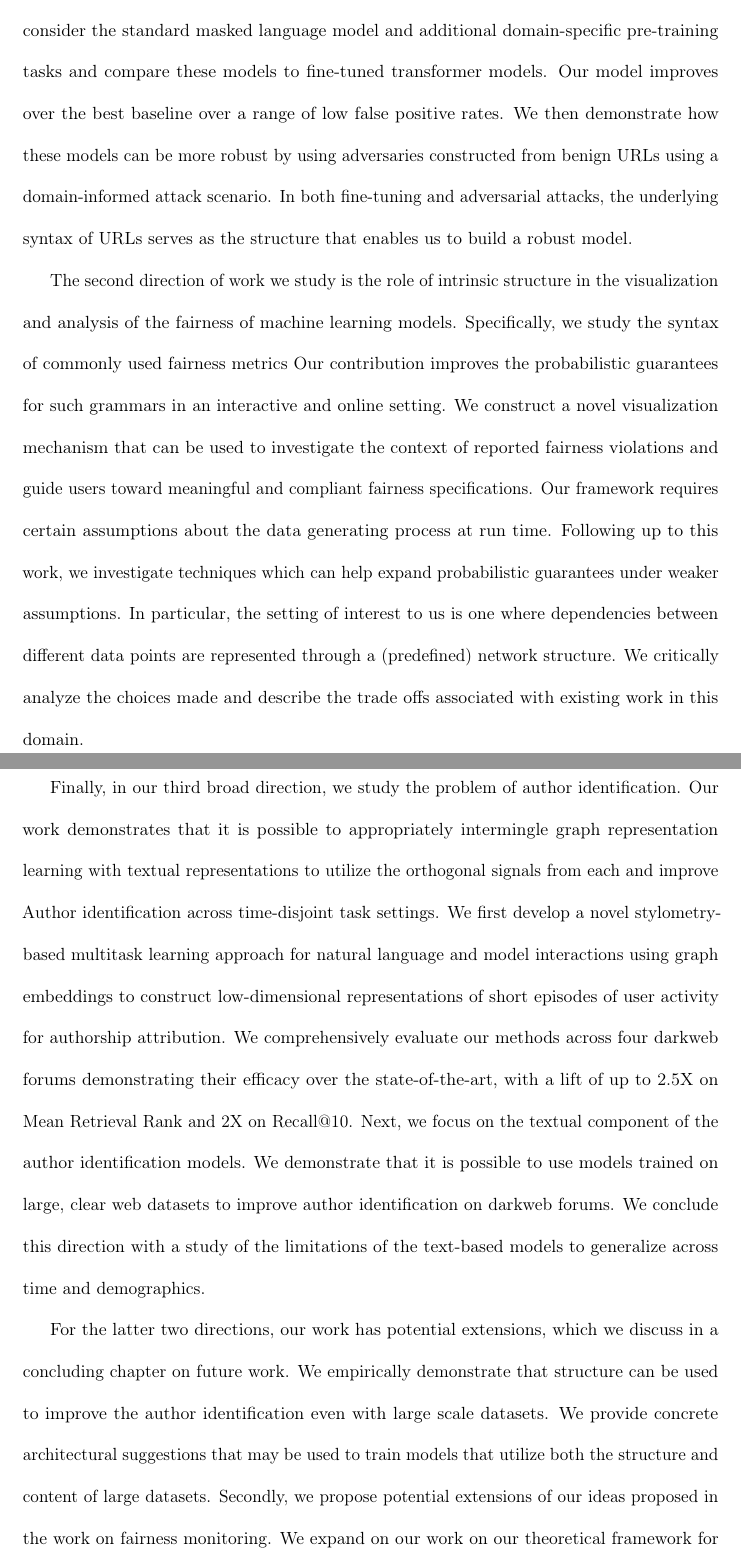
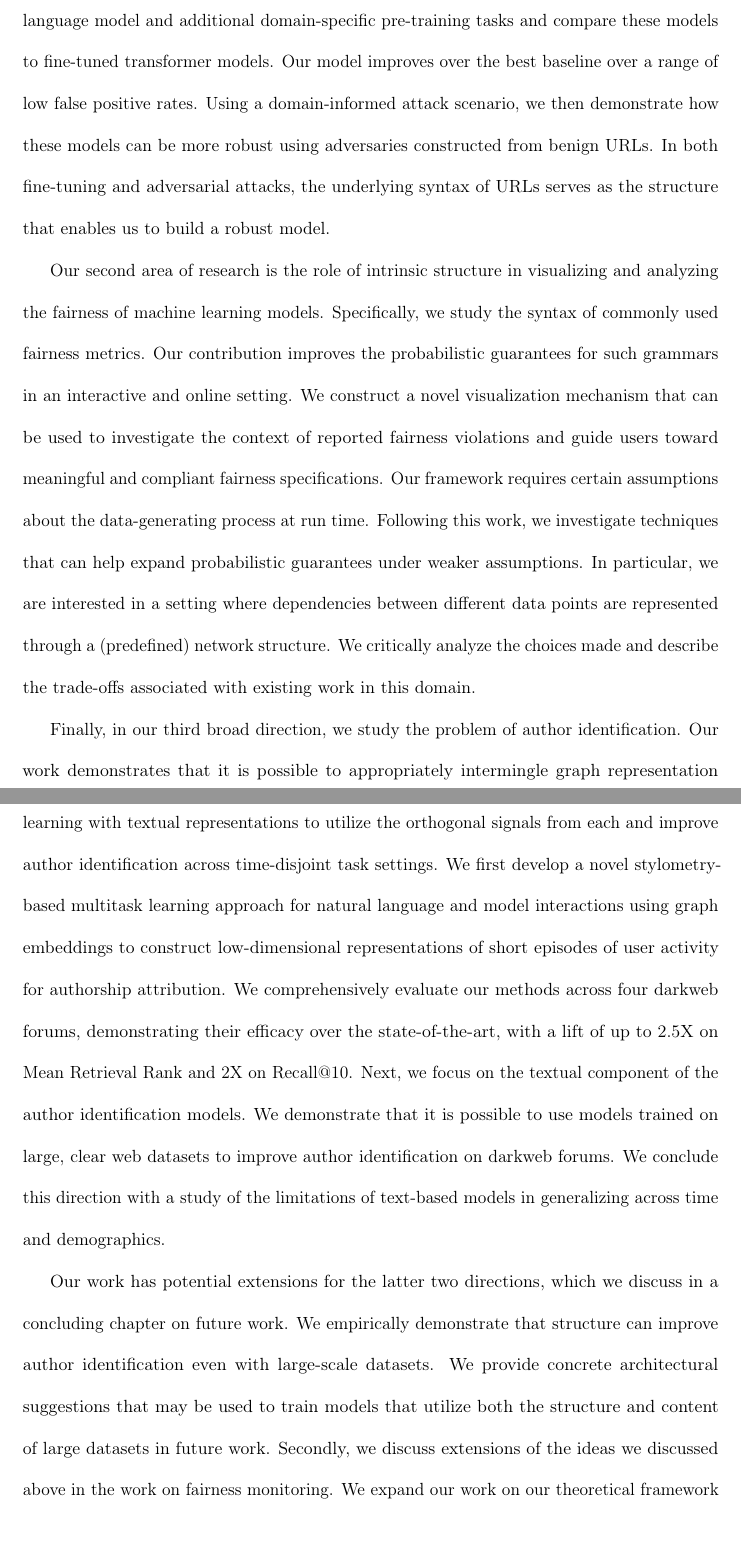
Before and after one commit to pranavmaneriker/phd-thesis-pranav, a LaTeX thesis (Thesis.tex, which reads abstract.tex): two parts of pages 4 and 5 of 233, joined at a grey line, cut so that both start at the same text. Compiled offline with pdfLaTeX.

Commit message:
abstract and DS Store

```diff
--- a/abstract.tex
+++ b/abstract.tex
@@ -18,35 +18,30 @@ In our first contribution, we study how the implicit structure of text data (her
 This work comprehensively analyzes transformer models on the phishing URL detection task.
 We consider the standard masked language model and additional domain-specific pre-training tasks and compare these models to fine-tuned transformer models.
 Our model improves over the best baseline over a range of low false positive rates.
-We then demonstrate how these models can be more robust by using adversaries constructed from benign URLs using a domain-informed attack scenario.
+Using a domain-informed attack scenario, we then demonstrate how these models can be more robust using adversaries constructed from benign URLs.
 In both fine-tuning and adversarial attacks, the underlying syntax of URLs serves as the structure that enables us to build a robust model.
 
-The second direction of work we study is the role of intrinsic structure in the visualization and analysis of the fairness of machine learning models.
-Specifically, we study the syntax of commonly used fairness metrics
+Our second area of research is the role of intrinsic structure in visualizing and analyzing the fairness of machine learning models.
+Specifically, we study the syntax of commonly used fairness metrics.
 Our contribution improves the probabilistic guarantees for such grammars in an interactive and online setting.
 We construct a novel visualization mechanism that can be used to investigate the context of reported fairness violations and guide users toward meaningful and compliant fairness specifications.
-Our framework requires certain assumptions about the data generating process at run time.
-Following up to this work, we investigate techniques which can help expand probabilistic guarantees under weaker assumptions.
-In particular, the setting of interest to us is one where dependencies between different data points are represented through a (predefined) network structure. We critically analyze the choices made and describe the trade offs associated with existing work in this domain.
+Our framework requires certain assumptions about the data-generating process at run time.
+Following this work, we investigate techniques that can help expand probabilistic guarantees under weaker assumptions.
+In particular, we are interested in a setting where dependencies between different data points are represented through a (predefined) network structure. We critically analyze the choices made and describe the trade-offs associated with existing work in this domain.
 
 Finally, in our third broad direction, we study the problem of author identification.
-Our work demonstrates that it is possible to appropriately intermingle graph representation learning with textual representations to utilize the orthogonal signals from each and improve Author identification across time-disjoint task settings.
+Our work demonstrates that it is possible to appropriately intermingle graph representation learning with textual representations to utilize the orthogonal signals from each and improve author identification across time-disjoint task settings.
 We first develop a novel stylometry-based multitask learning approach for natural language and model interactions using graph embeddings to construct low-dimensional representations of short episodes of user activity for authorship attribution.
-We comprehensively evaluate our methods across four darkweb forums demonstrating their efficacy over the state-of-the-art, with a lift of up to 2.5X on Mean Retrieval Rank and 2X on Recall@10.
+We comprehensively evaluate our methods across four darkweb forums, demonstrating their efficacy over the state-of-the-art, with a lift of up to 2.5X on Mean Retrieval Rank and 2X on Recall@10.
 Next, we focus on the textual component of the author identification models.
 We demonstrate that it is possible to use models trained on large, clear web datasets to improve author identification on darkweb forums.
-We conclude this direction with a study of the limitations of the text-based models to generalize across time and demographics.
+We conclude this direction with a study of the limitations of text-based models in generalizing across time and demographics.
 
+Our work has potential extensions for the latter two directions, which we discuss in a concluding chapter on future work.
+We empirically demonstrate that structure can improve author identification even with large-scale datasets.
+We provide concrete architectural suggestions that may be used to train models that utilize both the structure and content of large datasets in future work.
+Secondly, we discuss extensions of the ideas we discussed above in the work on fairness monitoring.
+We expand our work on our theoretical framework for conformal prediction on graphs to propose mechanisms for runtime fairness in graph-structured data.
+Finally, based on the observed limitations of author identification models, we propose extensions of ideas explored in our work on temporal robustness that may be used to provide bounds on the generalization capabilities of these models.
 
-%For our second direction of work, we study the task of extracting a structured representation of unstructured data in evolving scenarios.
-
-For the latter two directions, our work has potential extensions, which we discuss in a concluding chapter on future work.
-We empirically demonstrate that structure can be used to improve the author identification even with large scale datasets.
-We provide concrete architectural suggestions that may be used to train models that utilize both the structure and content of large datasets.
-Secondly, we propose potential extensions of our ideas proposed in the work on fairness monitoring.
-We expand on our work on our theoretical framework for conformal prediction on graphs to fairness in graph structured data.
-%Our theory relies on a specific setting for graph machine learning, but we propose future work towards extending these ideas to study fairness in graph structured data in a more general setting.
-%We focus on settings involving data drift inductive prediction on graphs.
-Finally, based on the observed limitations on the robustness of author identification models, we propose extensions of ideas explored in our work on temporal robustness that may be used to provide bounds on the generalization capabilities of these models.
-
-%\endinput
+\endinput
```
Also changed, not shown: Thesis.tex (+1 -1 lines), graphConformal/benchmarking/evaluation.tex (+1 -1 lines), abstract.tex (12 more changed lines), 4 other files.
